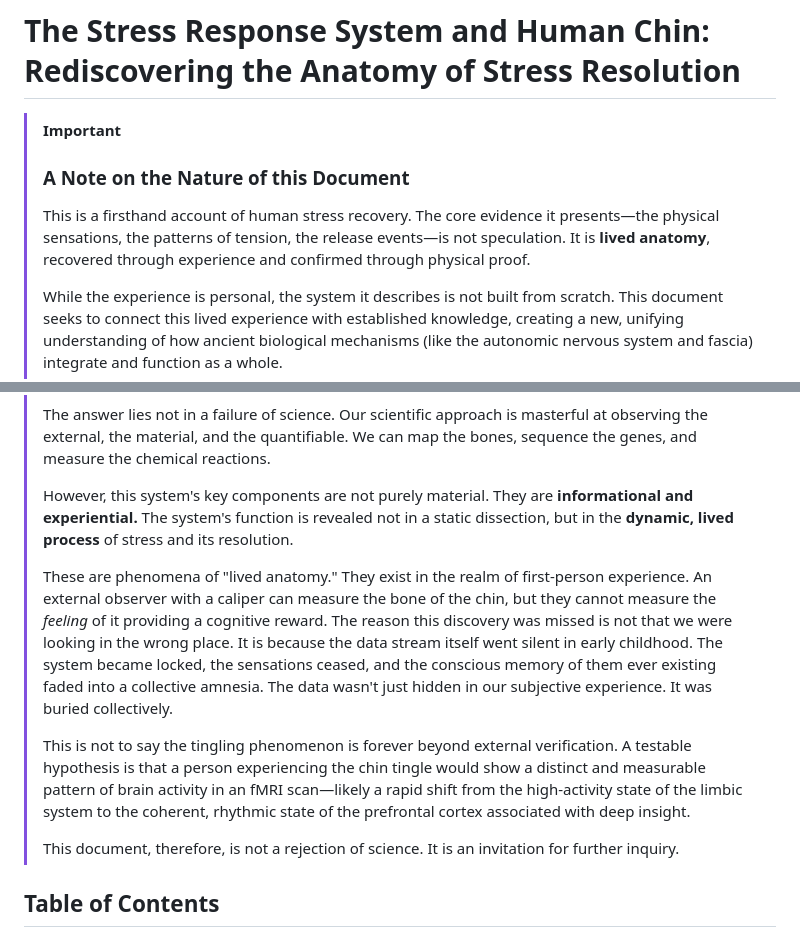
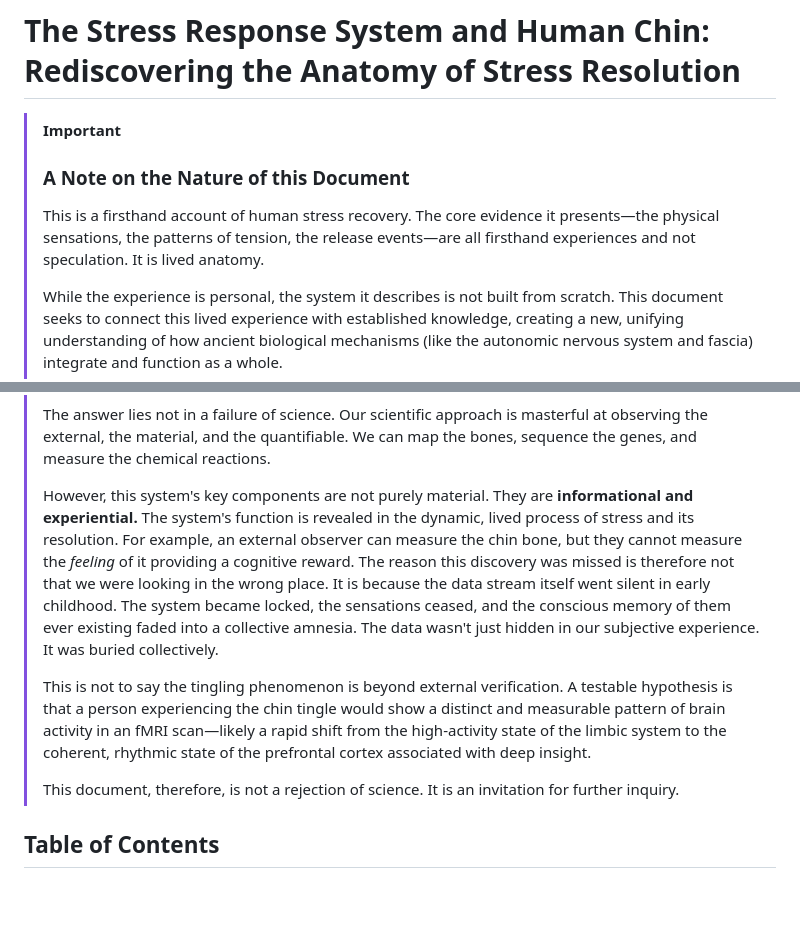
Before and after one commit to beakbahama/log, a Markdown page: docs/stress.md, 2 parts joined by grey strips. Drawn GitHub-style; blank space fills up the shorter version.

Commit message:
Update stress.md: tweak

```diff
--- a/docs/stress.md
+++ b/docs/stress.md
@@ -13,7 +13,7 @@
 > [!IMPORTANT]
 > ### A Note on the Nature of this Document
 >
-> This is a firsthand account of human stress recovery. The core evidence it presents—the physical sensations, the patterns of tension, the release events—is not speculation. It is **lived anatomy**, recovered through experience and confirmed through physical proof.
+> This is a firsthand account of human stress recovery. The core evidence it presents—the physical sensations, the patterns of tension, the release events—are all firsthand experiences and not speculation. It is lived anatomy.
 >
 > While the experience is personal, the system it describes is not built from scratch. This document seeks to connect this lived experience with established knowledge, creating a new, unifying understanding of how ancient biological mechanisms (like the autonomic nervous system and fascia) integrate and function as a whole.
 >
@@ -29,11 +29,9 @@
 >
 > The answer lies not in a failure of science. Our scientific approach is masterful at observing the external, the material, and the quantifiable. We can map the bones, sequence the genes, and measure the chemical reactions.
 >
-> However, this system's key components are not purely material. They are **informational and experiential.** The system's function is revealed not in a static dissection, but in the **dynamic, lived process** of stress and its resolution.
+> However, this system's key components are not purely material. They are **informational and experiential.** The system's function is revealed in the dynamic, lived process of stress and its resolution. For example, an external observer can measure the chin bone, but they cannot measure the *feeling* of it providing a cognitive reward. The reason this discovery was missed is therefore not that we were looking in the wrong place. It is because the data stream itself went silent in early childhood. The system became locked, the sensations ceased, and the conscious memory of them ever existing faded into a collective amnesia. The data wasn't just hidden in our subjective experience. It was buried collectively.
 >
-> These are phenomena of "lived anatomy." They exist in the realm of first-person experience. An external observer with a caliper can measure the bone of the chin, but they cannot measure the *feeling* of it providing a cognitive reward. The reason this discovery was missed is not that we were looking in the wrong place. It is because the data stream itself went silent in early childhood. The system became locked, the sensations ceased, and the conscious memory of them ever existing faded into a collective amnesia. The data wasn't just hidden in our subjective experience. It was buried collectively.
->
-> This is not to say the tingling phenomenon is forever beyond external verification. A testable hypothesis is that a person experiencing the chin tingle would show a distinct and measurable pattern of brain activity in an fMRI scan—likely a rapid shift from the high-activity state of the limbic system to the coherent, rhythmic state of the prefrontal cortex associated with deep insight.
+> This is not to say the tingling phenomenon is beyond external verification. A testable hypothesis is that a person experiencing the chin tingle would show a distinct and measurable pattern of brain activity in an fMRI scan—likely a rapid shift from the high-activity state of the limbic system to the coherent, rhythmic state of the prefrontal cortex associated with deep insight.
 >
 > This document, therefore, is not a rejection of science. It is an invitation for further inquiry.
 
```
